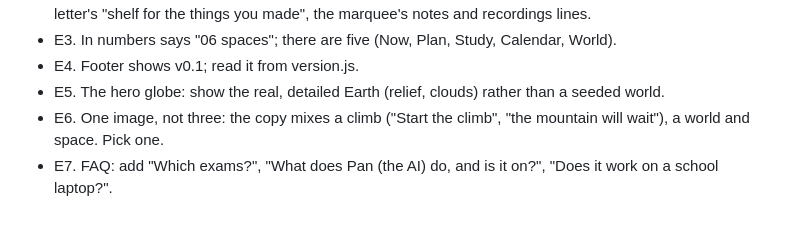
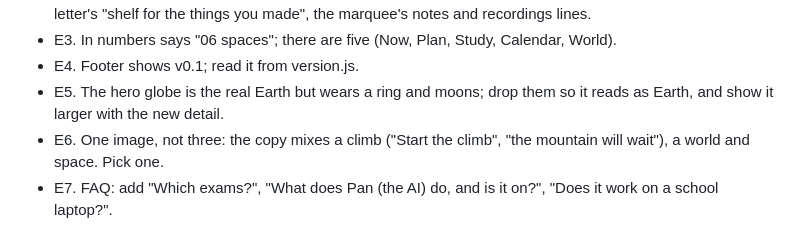
Before and after one commit to Karnishh777/Panalo, a Markdown page: STUDENTS-ROADMAP.md, the part around the change. Rendered like a GitHub page.

Commit message:
Roadmap: the hero globe is already the real Earth (E5 corrected)
Co-Authored-By: Claude Opus 5.5 <noreply@anthropic.com>
Claude-Session: https://claude.ai/code/session_01BjJZZGb19mwwVyQq33p8Ka

```diff
--- a/STUDENTS-ROADMAP.md
+++ b/STUDENTS-ROADMAP.md
@@ -307,8 +307,8 @@ picks, then it is built, tested and merged before the next part starts.
 - E3. In numbers says "06 spaces"; there are five (Now, Plan, Study,
   Calendar, World).
 - E4. Footer shows v0.1; read it from version.js.
-- E5. The hero globe: show the real, detailed Earth (relief, clouds)
-  rather than a seeded world.
+- E5. The hero globe is the real Earth but wears a ring and moons; drop
+  them so it reads as Earth, and show it larger with the new detail.
 - E6. One image, not three: the copy mixes a climb ("Start the climb",
   "the mountain will wait"), a world and space. Pick one.
 - E7. FAQ: add "Which exams?", "What does Pan (the AI) do, and is it
```
